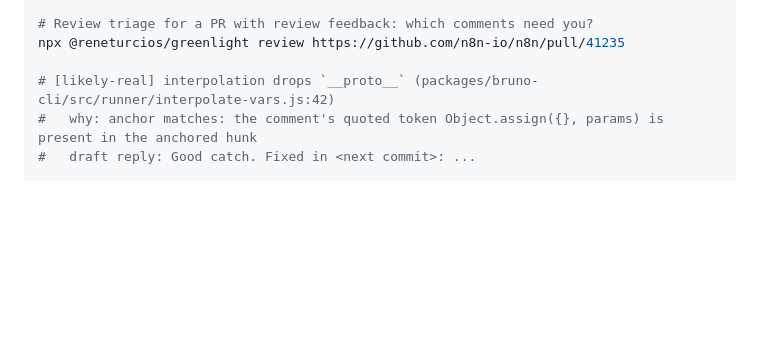
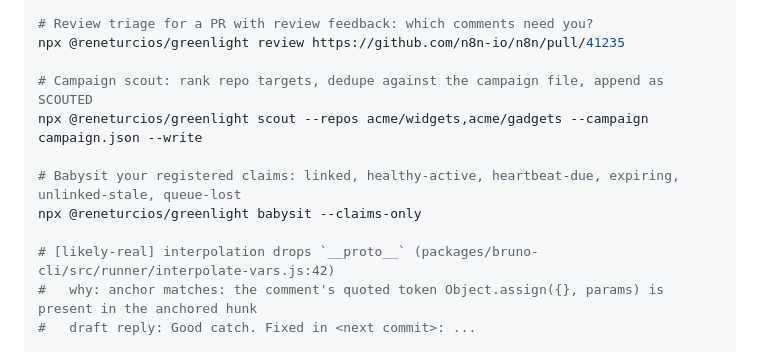
Before and after one commit to CloudCorpRecords/greenlight, a Markdown page: README.md, the part around one of its changes. GitHub-like rendering; blank space fills up the shorter version.

```diff
--- a/README.md
+++ b/README.md
@@ -129,6 +129,12 @@ npx @reneturcios/greenlight ci <pr-url> --json
 # Review triage for a PR with review feedback: which comments need you?
 npx @reneturcios/greenlight review https://github.com/n8n-io/n8n/pull/41235
 
+# Campaign scout: rank repo targets, dedupe against the campaign file, append as SCOUTED
+npx @reneturcios/greenlight scout --repos acme/widgets,acme/gadgets --campaign campaign.json --write
+
+# Babysit your registered claims: linked, healthy-active, heartbeat-due, expiring, unlinked-stale, queue-lost
+npx @reneturcios/greenlight babysit --claims-only
+
 # [likely-real] interpolation drops `__proto__` (packages/bruno-cli/src/runner/interpolate-vars.js:42)
 #   why: anchor matches: the comment's quoted token Object.assign({}, params) is present in the anchored hunk
 #   draft reply: Good catch. Fixed in <next commit>: ...
```
Also changed, not shown: other parts of README.md (+21 -2 lines).
